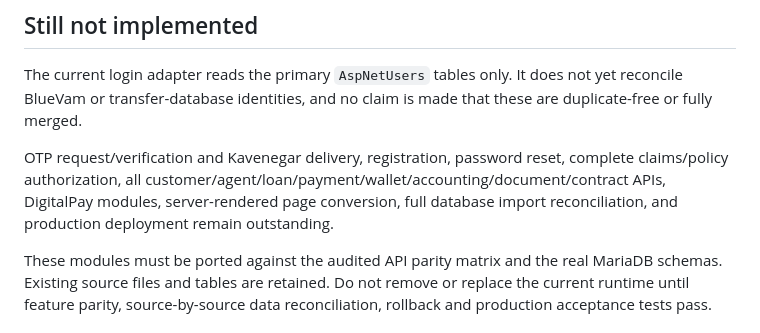
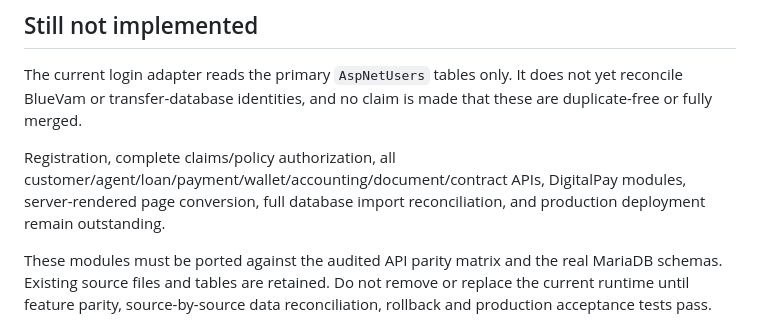
Before and after one commit to digibile/digibail, a Markdown page: php/README.md, the part around the change. Rendered like a GitHub page.

Commit message:
docs(php): record OTP and password reset implementation

```diff
--- a/php/README.md
+++ b/php/README.md
@@ -38,7 +38,7 @@ Then configure `DB_*`, `JWT_SECRET`, `OTP_PEPPER` and `CAPTCHA_PEPPER` in the se
 
 The current login adapter reads the primary `AspNetUsers` tables only. It does not yet reconcile BlueVam or transfer-database identities, and no claim is made that these are duplicate-free or fully merged.
 
-OTP request/verification and Kavenegar delivery, registration, password reset, complete claims/policy authorization, all customer/agent/loan/payment/wallet/accounting/document/contract APIs, DigitalPay modules, server-rendered page conversion, full database import reconciliation, and production deployment remain outstanding.
+Registration, complete claims/policy authorization, all customer/agent/loan/payment/wallet/accounting/document/contract APIs, DigitalPay modules, server-rendered page conversion, full database import reconciliation, and production deployment remain outstanding.
 
 These modules must be ported against the audited API parity matrix and the real MariaDB schemas. Existing source files and tables are retained. Do not remove or replace the current runtime until feature parity, source-by-source data reconciliation, rollback and production acceptance tests pass.
 
```
